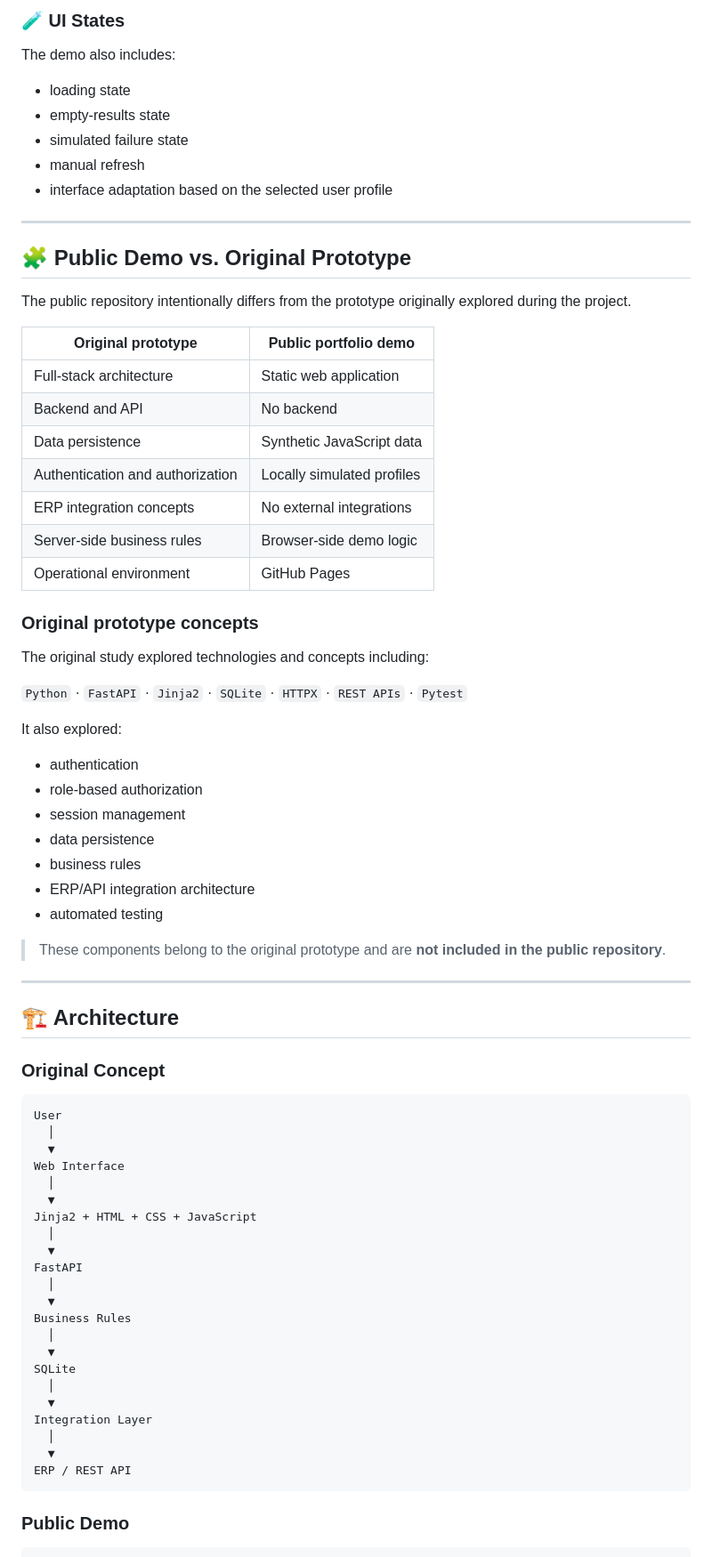
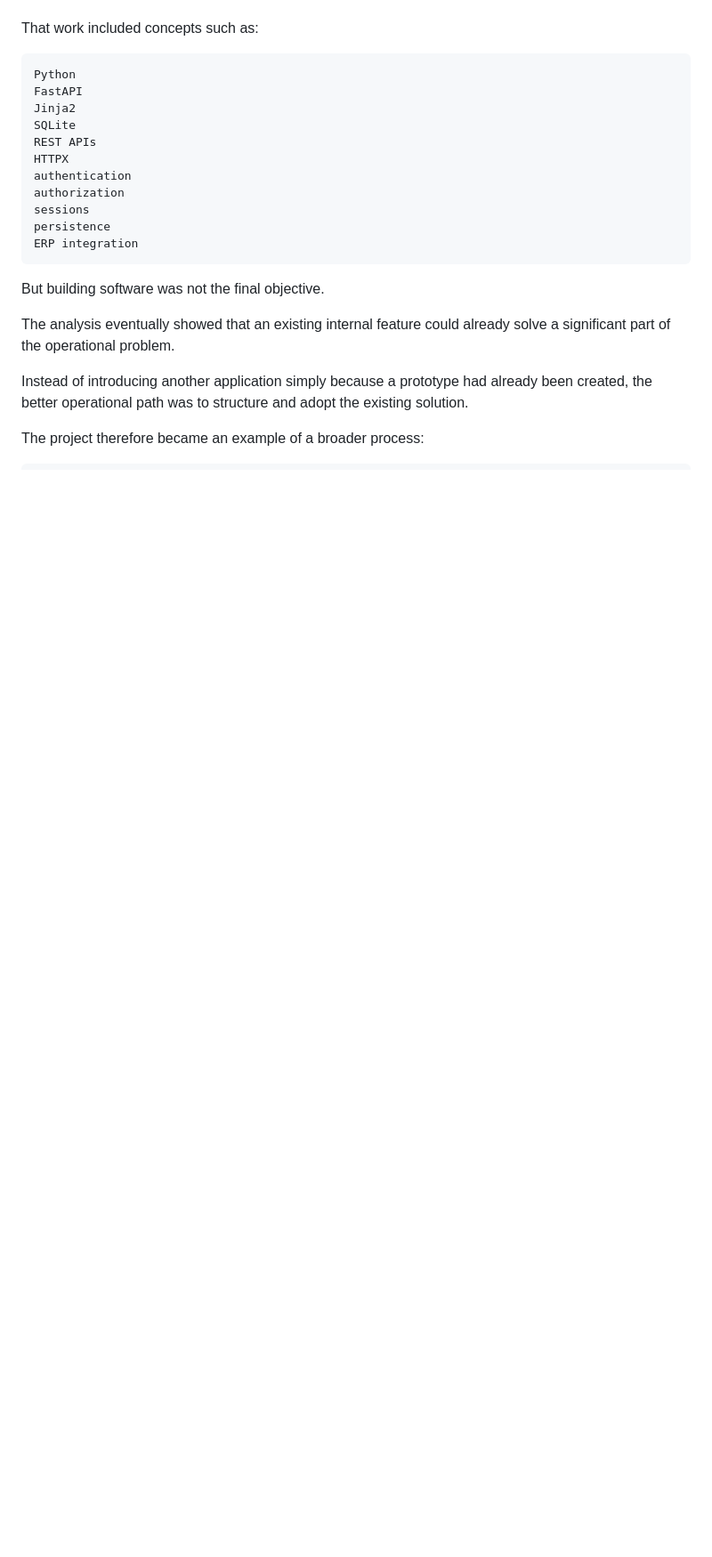
Before and after one commit to leviroiz/gestao-lotes-consignados-demo, a Markdown page: README.md, the part around one of its changes. Shown at 89% size. Drawn GitHub-style; blank space fills up the shorter version.

Commit message:
Revise README for clarity and project overview
Updated README to clarify project purpose and structure.

````diff
--- a/README.md
+++ b/README.md
@@ -89,78 +47,25 @@ All information shown in the interface is synthetic and exists only for demonstr
-### 🧪 UI States
-
-The demo also includes:
-
-- loading state
-- empty-results state
-- simulated failure state
-- manual refresh
-- interface adaptation based on the selected user profile
-
----
-
-## 🧩 Public Demo vs. Original Prototype
-
-The public repository intentionally differs from the prototype originally explored during the project.
-
-| Original prototype | Public portfolio demo |
-|---|---|
-| Full-stack architecture | Static web application |
-| Backend and API | No backend |
-| Data persistence | Synthetic JavaScript data |
-| Authentication and authorization | Locally simulated profiles |
-| ERP integration concepts | No external integrations |
-| Server-side business rules | Browser-side demo logic |
-| Operational environment | GitHub Pages |
-
-### Original prototype concepts
-
-The original study explored technologies and concepts including:
-
-`Python` · `FastAPI` · `Jinja2` · `SQLite` · `HTTPX` · `REST APIs` · `Pytest`
-
-It also explored:
-
-- authentication
-- role-based authorization
-- session management
-- data persistence
-- business rules
-- ERP/API integration architecture
-- automated testing
-
-> These components belong to the original prototype and are **not included in the public repository**.
-
----
-
-## 🏗️ Architecture
-
-### Original Concept
+That work included concepts such as:
 
 ```text
-User
-  │
-  ▼
-Web Interface
-  │
-  ▼
-Jinja2 + HTML + CSS + JavaScript
-  │
-  ▼
+Python
 FastAPI
-  │
-  ▼
-Business Rules
-  │
-  ▼
+Jinja2
 SQLite
-  │
-  ▼
-Integration Layer
-  │
-  ▼
-ERP / REST API
+REST APIs
+HTTPX
+authentication
+authorization
+sessions
+persistence
+ERP integration
 ```
 
-### Public Demo
+But building software was not the final objective.
+
+The analysis eventually showed that an existing internal feature could already solve a significant part of the operational problem.
+
+Instead of introducing another application simply because a prototype had already been created, the better operational path was to structure and adopt the existing solution.
+
+The project therefore became an example of a broader process:
 
 ```text
````
Also changed, not shown: other parts of README.md (+247 -169 lines).
